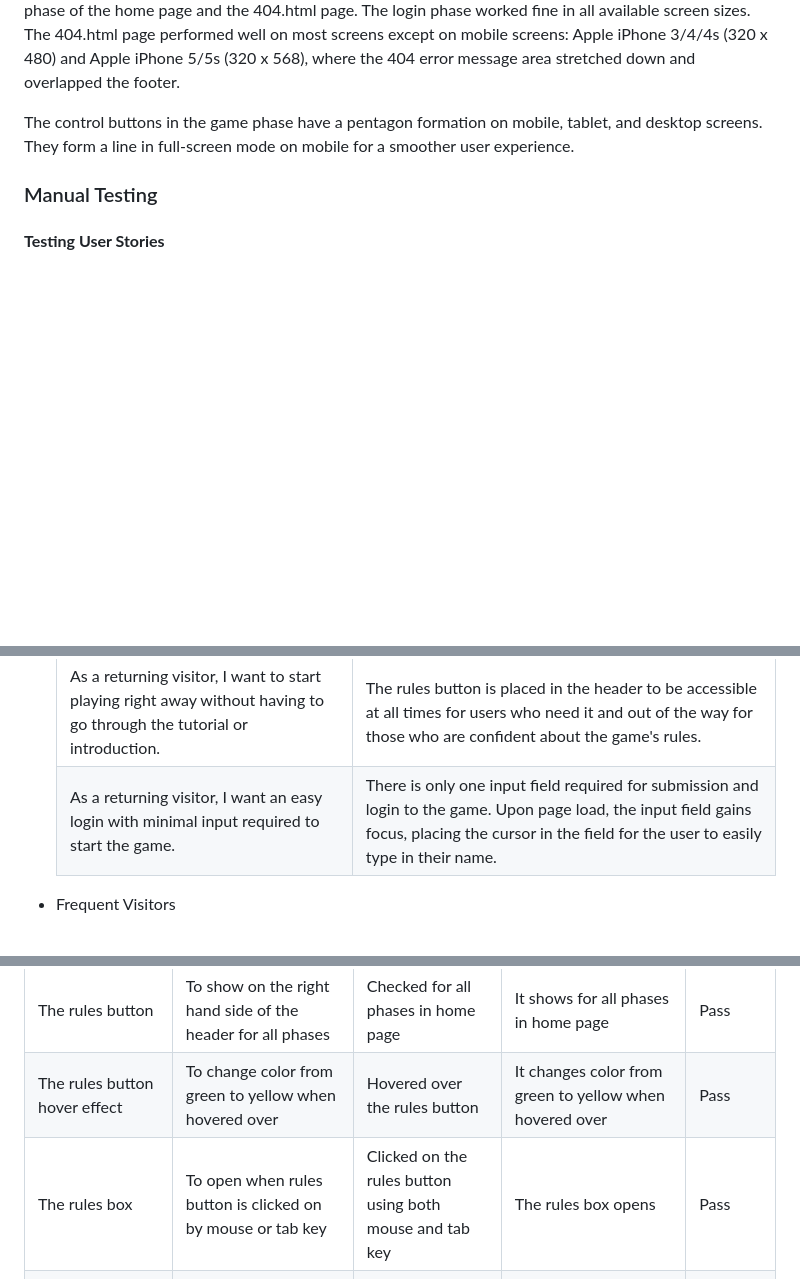
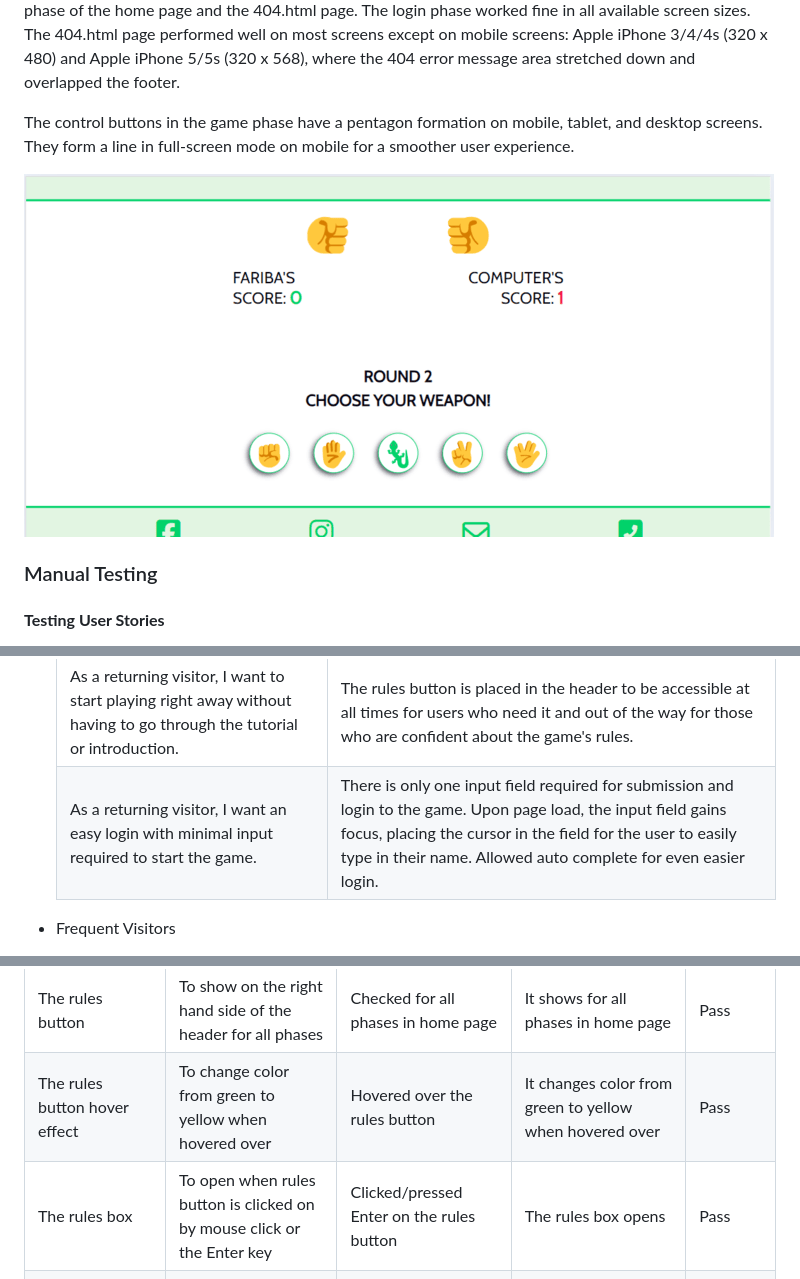
Before and after one commit to Fariba-Kamani/rockScissorsPaperLizardSpock, a Markdown page: TESTING.md, 3 parts joined by grey strips. Rendered like a GitHub page; pictures changed too: assets/images/mobile-full-screen-responsive.png (added); blank space fills up the shorter version.

```diff
--- a/TESTING.md
+++ b/TESTING.md
@@ -77,6 +77,8 @@ Besides the Chrome DevTools, I also used [Responsive Web Design Checker](https:/
 
 The control buttons in the game phase have a pentagon formation on mobile, tablet, and desktop screens. They form a line in full-screen mode on mobile for a smoother user experience.
 
+  ![full-screen mode on mobile](assets/images/mobile-full-screen-responsive.png)
+
 ### Manual Testing
 
 #### **Testing User Stories**
@@ -95,7 +97,7 @@ The control buttons in the game phase have a pentagon formation on mobile, table
     |  Goals | How are they achieved? |
     | :--- | :--- |
     | As a returning visitor, I want to start playing right away without having to go through the tutorial or introduction. | The rules button is placed in the header to be accessible at all times for users who need it and out of the way for those who are confident about the game's rules. |
-    |  As a returning visitor, I want an easy login with minimal input required to start the game. | There is only one input field required for submission and login to the game. Upon page load, the input field gains focus, placing the cursor in the field for the user to easily type in their name. |
+    |  As a returning visitor, I want an easy login with minimal input required to start the game. | There is only one input field required for submission and login to the game. Upon page load, the input field gains focus, placing the cursor in the field for the user to easily type in their name. Allowed auto complete for even easier login. |
 
   * Frequent Visitors
 
@@ -113,7 +115,7 @@ The control buttons in the game phase have a pentagon formation on mobile, table
 | The title of the site in the center of the header | To show in the center of the header for all phases and pages | Checked for all phases in home page and 404 error page | It shows for all phases and pages | Pass |
 | The rules button | To show on the right hand side of the header for all phases | Checked for all phases in home page | It shows for all phases in home page | Pass |
 | The rules button hover effect | To change color from green to yellow when hovered over | Hovered over the rules button | It changes color from green to yellow when hovered over | Pass |
-| The rules box | To open when rules button is clicked on by mouse or tab key | Clicked on the rules button using both mouse and tab key| The rules box opens | Pass |
+| The rules box | To open when rules button is clicked on by mouse click or the Enter key | Clicked/pressed Enter on the rules button | The rules box opens | Pass |
 | The rules box header | To stick to the top of rules box when scrolling up and down | Scrolled up and down within the rules box | The rules box header sticks to the top | Pass |
 | The close icon on the right hand-side of the rules box header | To close the rules box when clicked on by mouse or tab key | Clicked on the close icon using both mouse and tab key | The rules box closes | Pass |
 | The close icon on the right hand-side of the rules box header hover effect | To change color from green to yellow when hovered over | Hovered over the close icon | It changes color from green to yellow when hovered over | Pass |
```
Also changed, not shown: README.md (+15 -14 lines), assets/images/the-alert-message.png.
